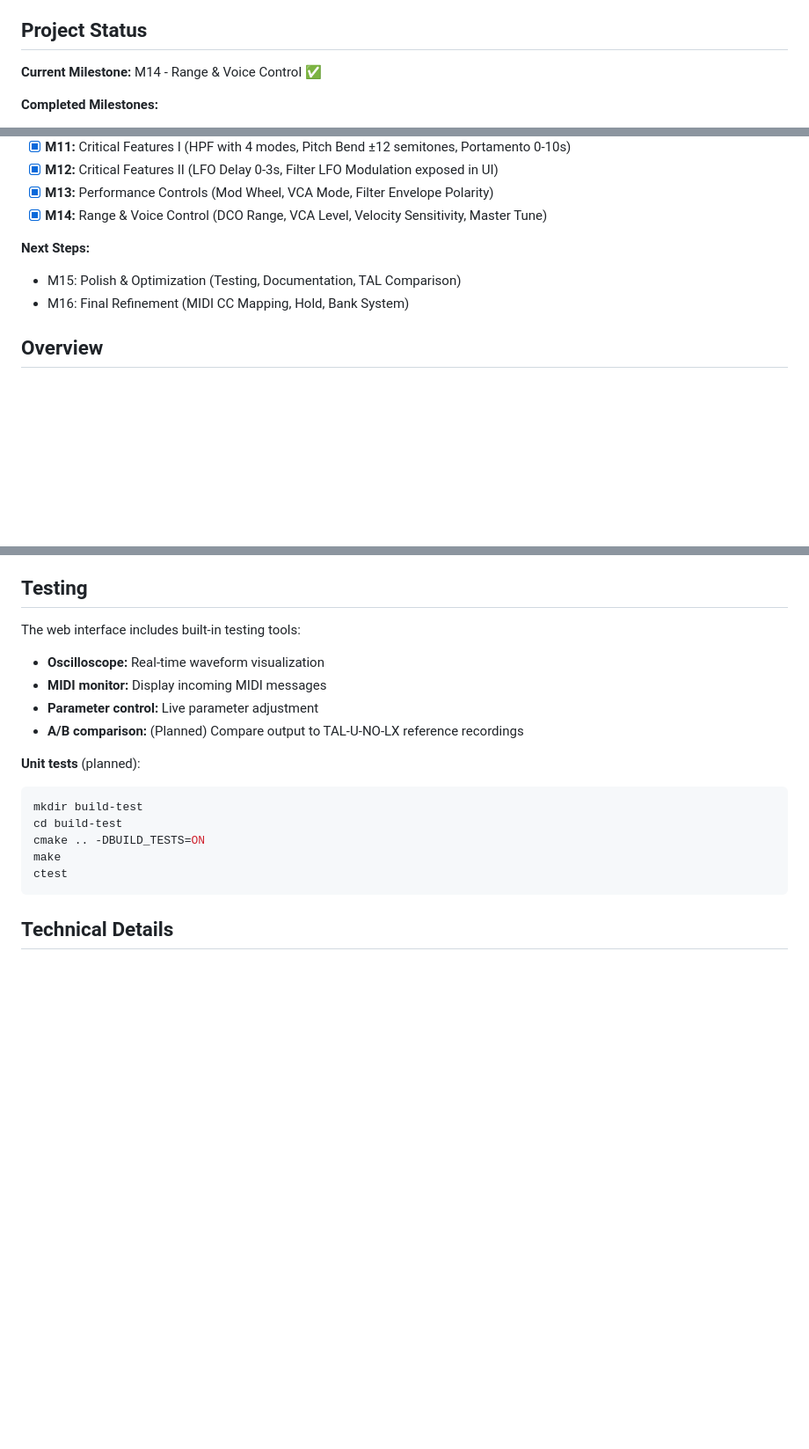
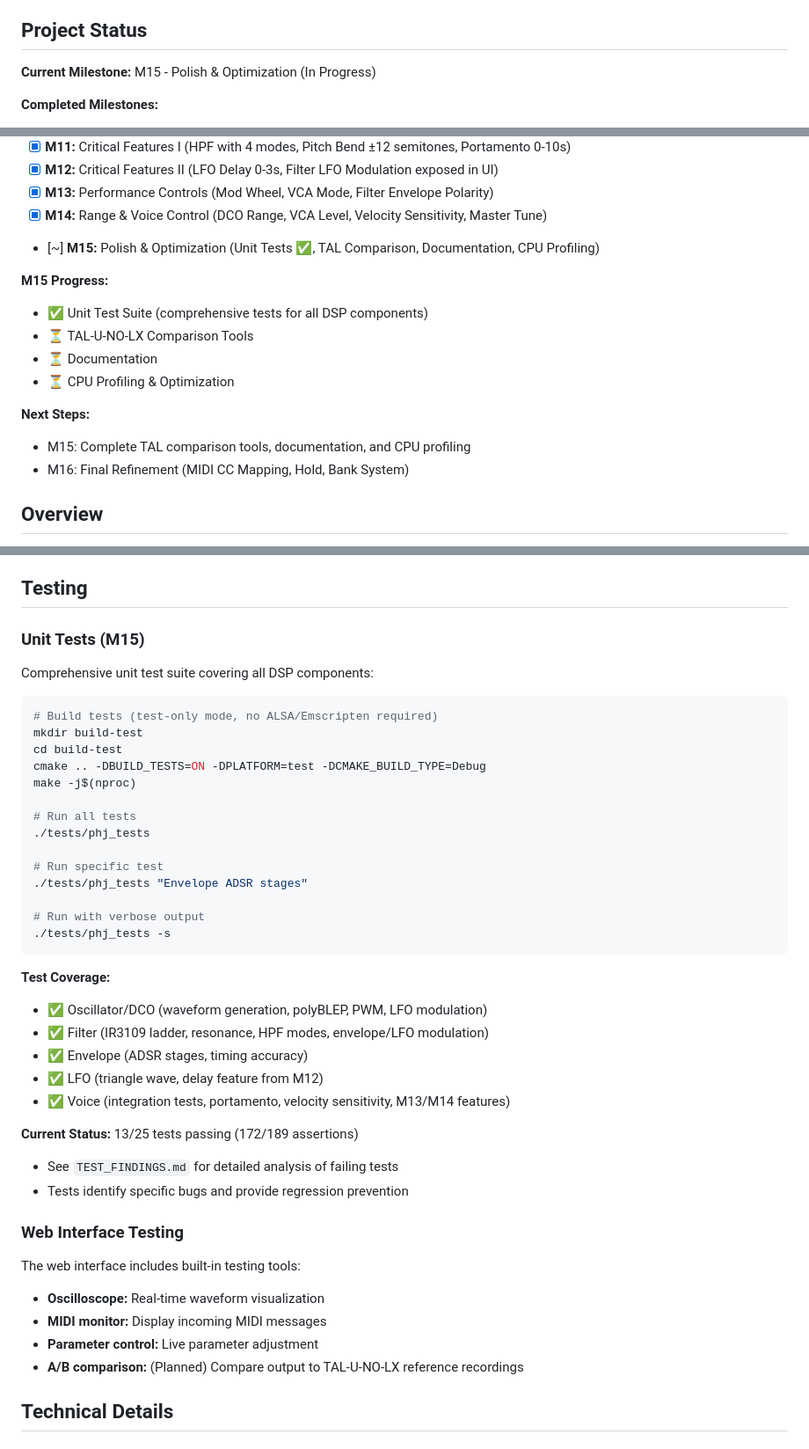
Before and after one commit to parkredding/poor-house-juno, a Markdown page: README.md, 3 parts joined by grey strips. Shown at 88% size. Drawn GitHub-style; blank space fills up the shorter version.

Commit message:
Update README with M15 progress and testing documentation

````diff
--- a/README.md
+++ b/README.md
@@ -4,7 +4,7 @@ A standalone Roland Juno-106 synthesizer emulator for Raspberry Pi 4, reverse-en
 
 ## Project Status
 
-**Current Milestone:** M14 - Range & Voice Control ✅
+**Current Milestone:** M15 - Polish & Optimization (In Progress)
 
 **Completed Milestones:**
 - [x] **M1:** Project Setup (repository, build system, basic audio)
@@ -21,9 +21,16 @@ A standalone Roland Juno-106 synthesizer emulator for Raspberry Pi 4, reverse-en
 - [x] **M12:** Critical Features II (LFO Delay 0-3s, Filter LFO Modulation exposed in UI)
 - [x] **M13:** Performance Controls (Mod Wheel, VCA Mode, Filter Envelope Polarity)
 - [x] **M14:** Range & Voice Control (DCO Range, VCA Level, Velocity Sensitivity, Master Tune)
+- [~] **M15:** Polish & Optimization (Unit Tests ✅, TAL Comparison, Documentation, CPU Profiling)
+
+**M15 Progress:**
+- ✅ Unit Test Suite (comprehensive tests for all DSP components)
+- ⏳ TAL-U-NO-LX Comparison Tools
+- ⏳ Documentation
+- ⏳ CPU Profiling & Optimization
 
 **Next Steps:**
-- M15: Polish & Optimization (Testing, Documentation, TAL Comparison)
+- M15: Complete TAL comparison tools, documentation, and CPU profiling
 - M16: Final Refinement (MIDI CC Mapping, Hold, Bank System)
 
 ## Overview
@@ -178,21 +185,46 @@ make pi
 
 ## Testing
 
+### Unit Tests (M15)
+
+Comprehensive unit test suite covering all DSP components:
+
+```bash
+# Build tests (test-only mode, no ALSA/Emscripten required)
+mkdir build-test
+cd build-test
+cmake .. -DBUILD_TESTS=ON -DPLATFORM=test -DCMAKE_BUILD_TYPE=Debug
+make -j$(nproc)
+
+# Run all tests
+./tests/phj_tests
+
+# Run specific test
+./tests/phj_tests "Envelope ADSR stages"
+
+# Run with verbose output
+./tests/phj_tests -s
+```
+
+**Test Coverage:**
+- ✅ Oscillator/DCO (waveform generation, polyBLEP, PWM, LFO modulation)
+- ✅ Filter (IR3109 ladder, resonance, HPF modes, envelope/LFO modulation)
+- ✅ Envelope (ADSR stages, timing accuracy)
+- ✅ LFO (triangle wave, delay feature from M12)
+- ✅ Voice (integration tests, portamento, velocity sensitivity, M13/M14 features)
+
+**Current Status:** 13/25 tests passing (172/189 assertions)
+- See `TEST_FINDINGS.md` for detailed analysis of failing tests
+- Tests identify specific bugs and provide regression prevention
+
+### Web Interface Testing
+
 The web interface includes built-in testing tools:
 
 - **Oscilloscope:** Real-time waveform visualization
 - **MIDI monitor:** Display incoming MIDI messages
 - **Parameter control:** Live parameter adjustment
 - **A/B comparison:** (Planned) Compare output to TAL-U-NO-LX reference recordings
-
-**Unit tests** (planned):
-```bash
-mkdir build-test
-cd build-test
-cmake .. -DBUILD_TESTS=ON
-make
-ctest
-```
 
 ## Technical Details
 
````
